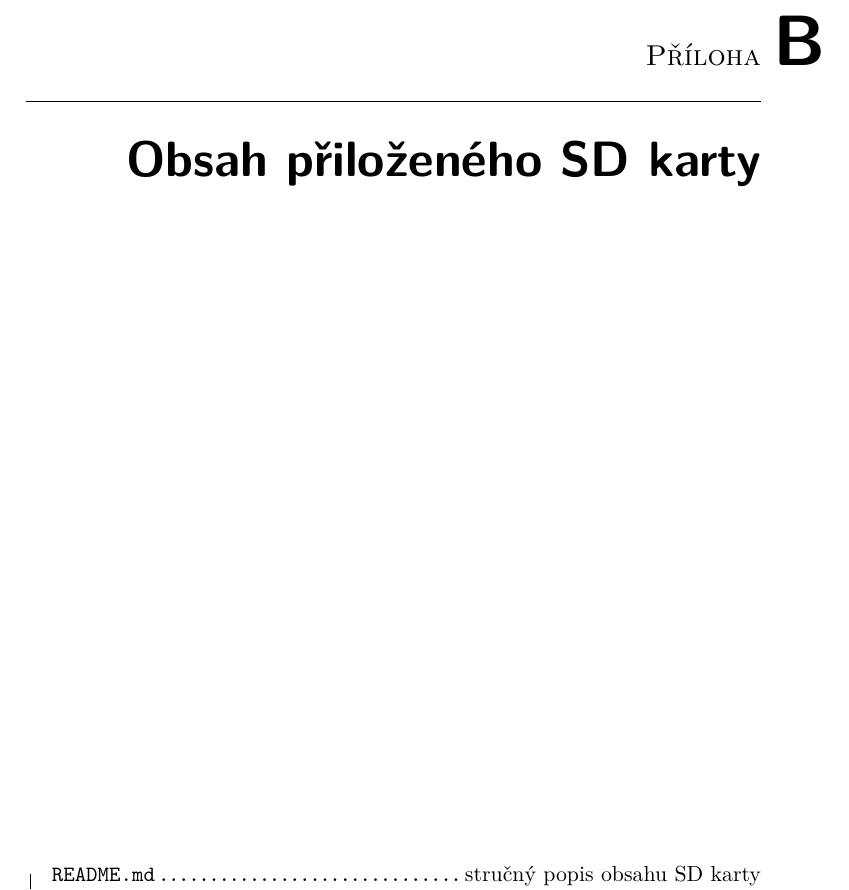
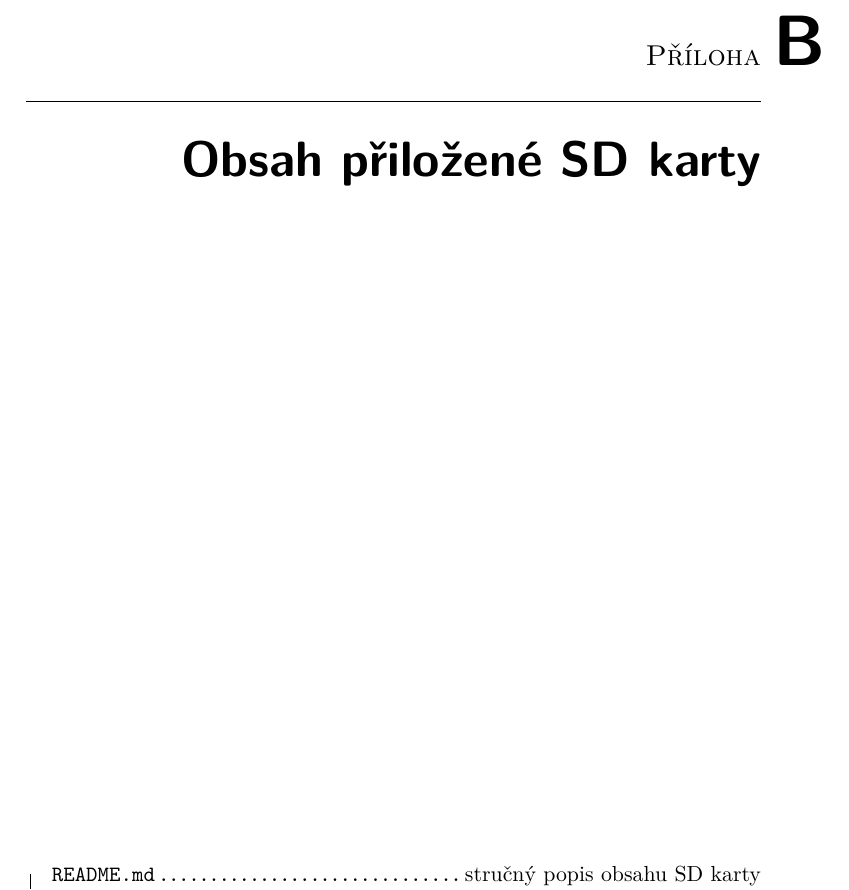
Before and after one commit to ngohongs/bachelor-thesis, a LaTeX thesis (thesis.tex): part of page 89 of 89, cut so that both start at the same text. Compiled offline with pdfLaTeX.

Commit message:
SD card typo

```diff
--- a/thesis.tex
+++ b/thesis.tex
@@ -107,7 +107,7 @@
 \end{description}
 
 
-\chapter{Obsah přiloženého SD karty}
+\chapter{Obsah přiložené SD karty}
 
 %upravte podle skutecnosti
 
```
